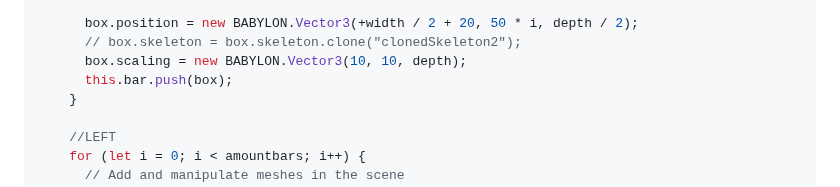
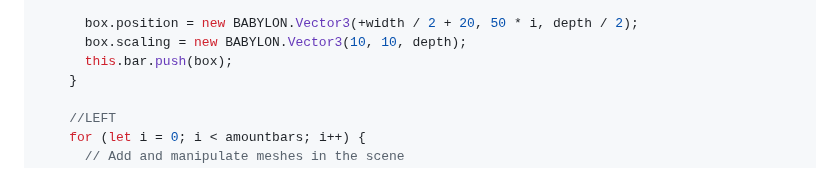
Before and after one commit to denzyldick/noterender, a Markdown page: README.md, the part around the change. Rendered like a GitHub page.

Commit message:
Removed comment.

```diff
--- a/README.md
+++ b/README.md
@@ -144,7 +144,6 @@ const template = {
       const box = boxInstance.createInstance("box" + 1);
 
       box.position = new BABYLON.Vector3(+width / 2 + 20, 50 * i, depth / 2);
-      // box.skeleton = box.skeleton.clone("clonedSkeleton2");
       box.scaling = new BABYLON.Vector3(10, 10, depth);
       this.bar.push(box);
     }
```
